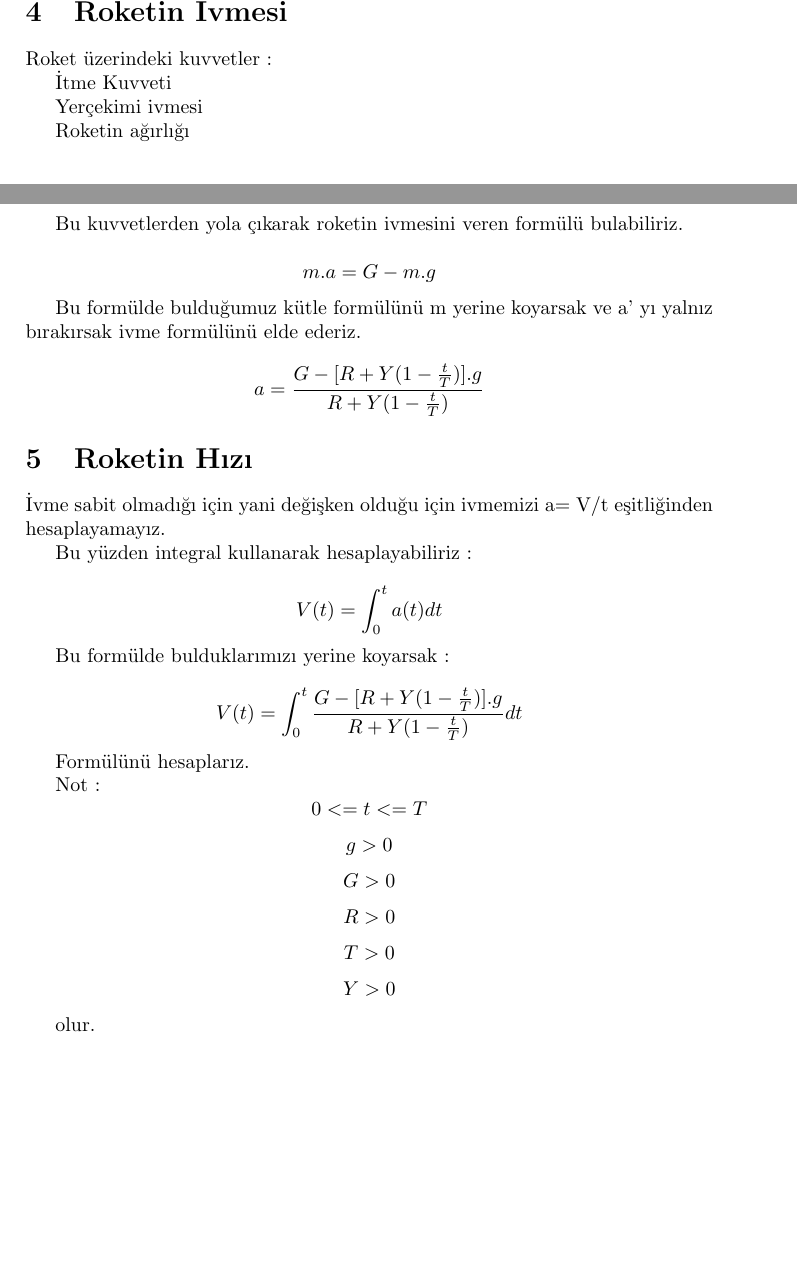
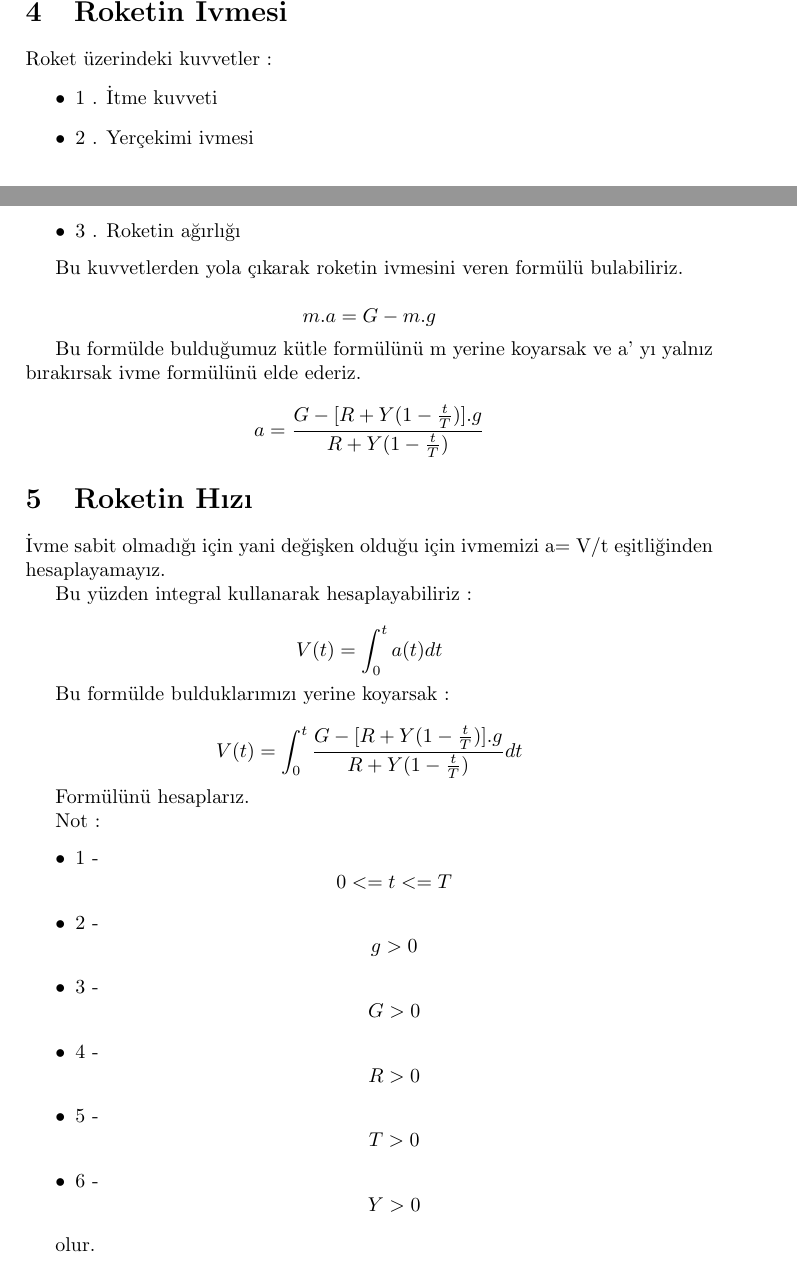
Before and after one commit to hilalozkan22/Latex, a LaTeX paper (rocket-integral.tex): two parts of pages 1 and 2 of 3, joined at a grey line, cut so that both start at the same text, the shorter picture padded with empty space. Compiled offline with pdfLaTeX.

Commit message:
Gönderilecek değişiklikler: 	değiştirildi: rocket-integral.tex

```diff
--- a/rocket-integral.tex
+++ b/rocket-integral.tex
@@ -35,22 +35,25 @@
 
 \section{Roketin Kütlesi}
 
-İlk olarak t kullanılan bir fonksiyon olarak roketin kütlesi nedir sorusunu yanıtlayacağız.
+  İlk olarak t kullanılan bir fonksiyon olarak roketin kütlesi nedir sorusunu yanıtlayacağız.
 
 
 Roketin kütlesi boş kütle artı yakıttır. t = 0 olunca yakıtın hepsi var demektir , t  = T olunca yakıtın hepsi tüketilmiştir demektir. Lineer bir süreç olduğu için yakıtın tüketilmiş bölüntüsü t/T olur . Dolayısıyla yakıtın kalan bölüntüsü  (1 - t/T)' dir.  Dolayısıyla roketin toplam kütlesi R + Y ( 1 - t/T ) olur.
 
 \[ R + Y ( 1 - \frac{t}{T} )\]
 
+
 \section{Roketin İvmesi}
 
 Roket üzerindeki kuvvetler :
+\begin{itemize}
+\item $1$ . İtme kuvveti
 
-İtme Kuvveti
+\item $2$ . Yerçekimi ivmesi
 
-Yerçekimi ivmesi
+\item $3$ .  Roketin ağırlığı
 
-Roketin ağırlığı
+\end{itemize}
 
 Bu kuvvetlerden yola çıkarak roketin ivmesini veren formülü bulabiliriz.
 
@@ -87,28 +90,18 @@ Bu formülde bulduklarımızı yerine koyarsak :
 
 Formülünü hesaplarız.
 
-Not :\[
-      0 <= t <= T
-     \]
-     \[
-      g > 0
-     \]
-     \[
-      G > 0
-     \]
-     \[
-      R > 0
-     \]
-     \[
-      T > 0
-     \]
-     \[
-      Y > 0
-     \]
+Not :
+ \begin{itemize}
+  \item $1$ - \[0 <= t <= T\]
+  \item $2$ - \[ g > 0\]
+  \item $3$ - \[G > 0 \]
+  \item $4$ - \[R > 0 \]
+  \item $5$ - \[T > 0 \]
+  \item $6$ - \[Y > 0\]
 
+  \end{itemize}
 
-
-   olur.
+    olur.
 
 \section{Değişken Değiştirme}
 
```
